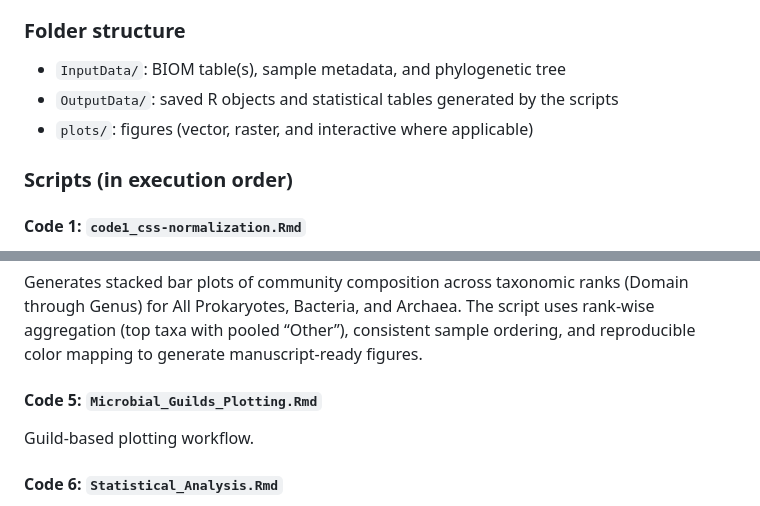
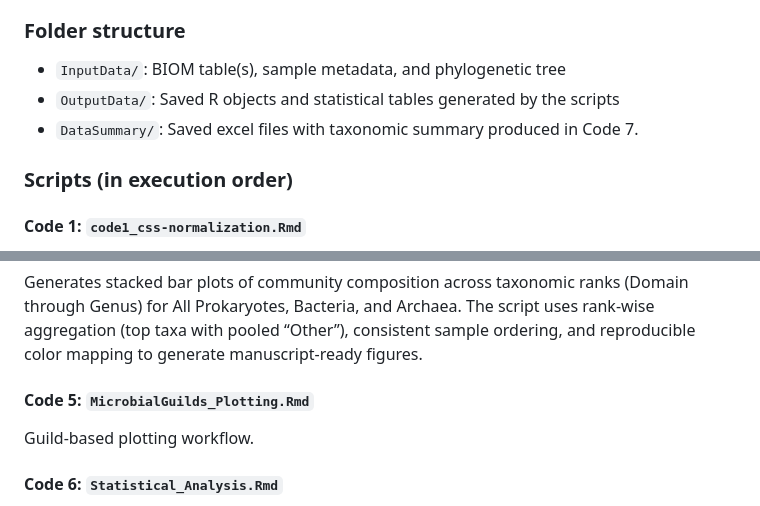
Before and after one commit to BryanRodriColon/Geobio_Guanica_Codes, a Markdown page: README.md, 2 parts joined by grey strips. Drawn GitHub-style.

Commit message:
Revise README with updated folder structure and script name
Updated folder structure details and corrected script name.

```diff
--- a/README.md
+++ b/README.md
@@ -53,8 +53,8 @@ This directory contains R workflows for downstream analysis of 16S rRNA amplicon
 ### Folder structure
 
 - `InputData/`: BIOM table(s), sample metadata, and phylogenetic tree
-- `OutputData/`: saved R objects and statistical tables generated by the scripts
-- `plots/`: figures (vector, raster, and interactive where applicable)
+- `OutputData/`: Saved R objects and statistical tables generated by the scripts
+- `DataSummary/`: Saved excel files with taxonomic summary produced in Code 7.
 
 ### Scripts (in execution order)
 
@@ -70,7 +70,7 @@ Calculates relative abundance (%) tables from phyloseq objects and prepares clea
 #### Code 4: `16S_analysis_Plotting.Rmd`
 Generates stacked bar plots of community composition across taxonomic ranks (Domain through Genus) for All Prokaryotes, Bacteria, and Archaea. The script uses rank-wise aggregation (top taxa with pooled “Other”), consistent sample ordering, and reproducible color mapping to generate manuscript-ready figures.
 
-#### Code 5: `Microbial_Guilds_Plotting.Rmd`
+#### Code 5: `MicrobialGuilds_Plotting.Rmd`
 Guild-based plotting workflow.
 
 #### Code 6: `Statistical_Analysis.Rmd`
```
